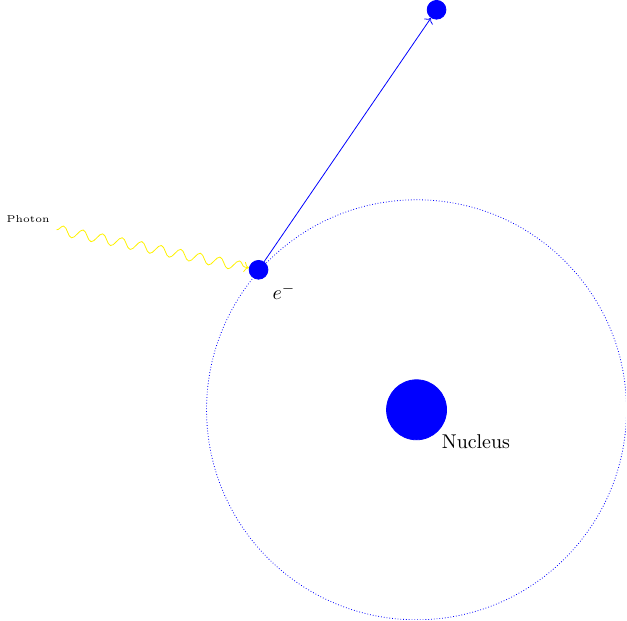
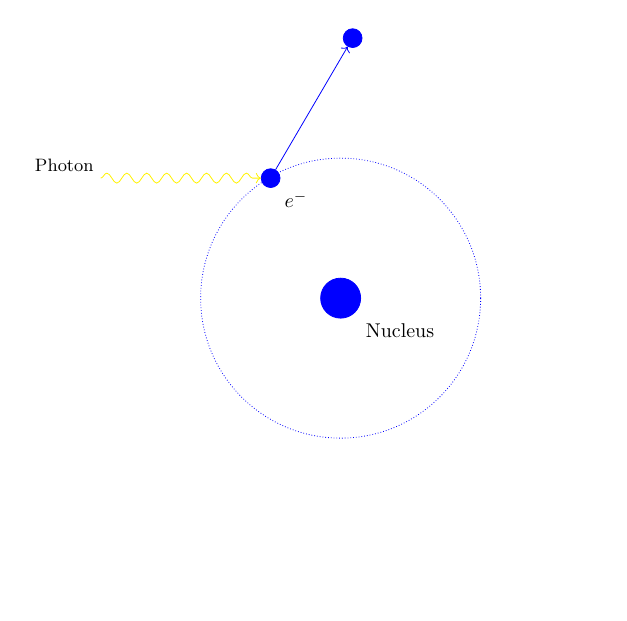
Before and after one commit to tardis-sn/stardis, a LaTeX figure (docs/physics/media/bound_free_absorbtion.tex): the whole page, the shorter picture padded with empty space. Compiled offline with pdfLaTeX.

Commit message:
Resize elements in bound_free_absorbtion-1.png

```diff
--- a/docs/physics/media/bound_free_absorbtion.tex
+++ b/docs/physics/media/bound_free_absorbtion.tex
@@ -1,14 +1,14 @@
-\documentclass[convert,tikz]{standalone}
+\documentclass[convert,margin=5mm,tikz]{standalone}
 \usepackage{tikz-feynman}
 \usepackage{tikz}
 \begin{document}
 \begin{tikzpicture}
-  \filldraw[fill=blue, draw=blue, outer sep = 3px] (0,0) circle (15px) node[label=below right:Nucleus]{};%{\small Nucleus};
-  \path[densely dotted, draw=blue] (0,0) circle (105px);
+  \filldraw[fill=blue, draw=blue, outer sep = 3px] (0,0) circle (10px) node[label=below right:Nucleus]{};%{\small Nucleus};
+  \path[densely dotted, draw=blue] (0,0) circle (70px);
   % \filldraw[fill=blue, draw=blue] (-79px, 70px) circle (3px) node[anchor=north west]{\tiny \(e^-\)};
-  \node[circle,minimum size=5px, radius=5px,fill=blue, draw=blue, label=below right:\(e^-\)] (e1) at (-79px, 70px) {} ;
-  \draw[->,decorate, decoration=snake, draw=yellow] (-180px, 90px) node[anchor=south east]{\tiny Photon} -- (e1);
-  \node[circle, radius=5px,fill=blue, draw=blue, label=below:\phantom{\(e^-\)}] (e2) at (10px, 200px) {} ;
+  \node[circle,minimum size=5px, radius=5px,fill=blue, draw=blue, label=below right:\(e^-\)] (e1) at (-35px, 60px) {} ;
+  \draw[->,decorate, decoration=snake, draw=yellow] (-120px, 60px) node[anchor=south east]{\small Photon} -- (e1);
+  \node[circle, radius=5px,fill=blue, draw=blue, label=below:\phantom{\(e^-\)}] (e2) at (6px, 130px) {} ;
   \draw[->, draw=blue] (e1) -- (e2);
 \end{tikzpicture}
 \end{document}
```
Also changed, not shown: docs/physics/media/bound_free_absorbtion-1.png.
